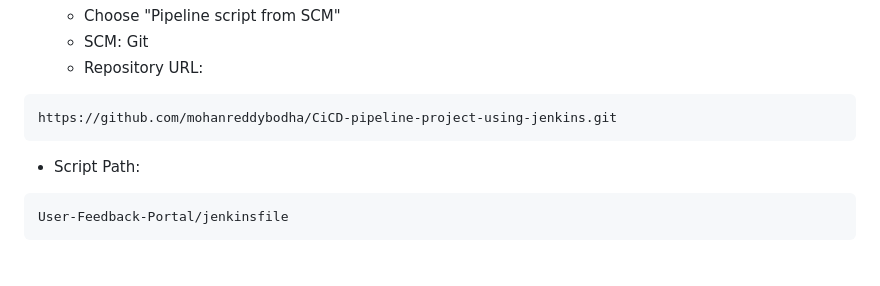
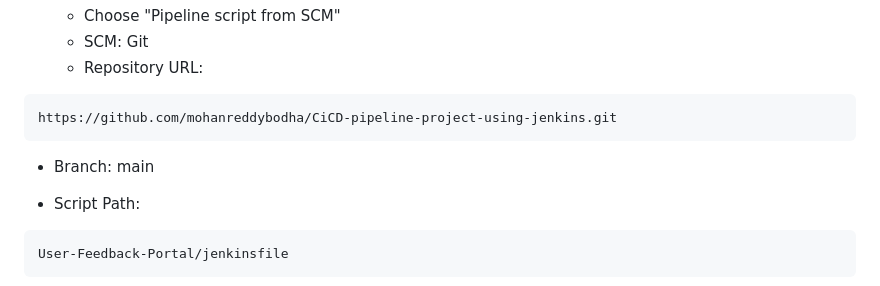
Before and after one commit to mohanreddybodha/mini_projects, a Markdown page: README.md, the part around one of its changes. GitHub-like rendering; blank space fills up the shorter version.

````diff
--- a/README.md
+++ b/README.md
@@ -192,6 +192,7 @@ Follow setup steps and install suggested plugins.
 ```
 https://github.com/mohanreddybodha/CiCD-pipeline-project-using-jenkins.git
 ```
+* Branch: main
 
 * Script Path:
 
````
Also changed, not shown: other parts of README.md (+4 -4 lines).
